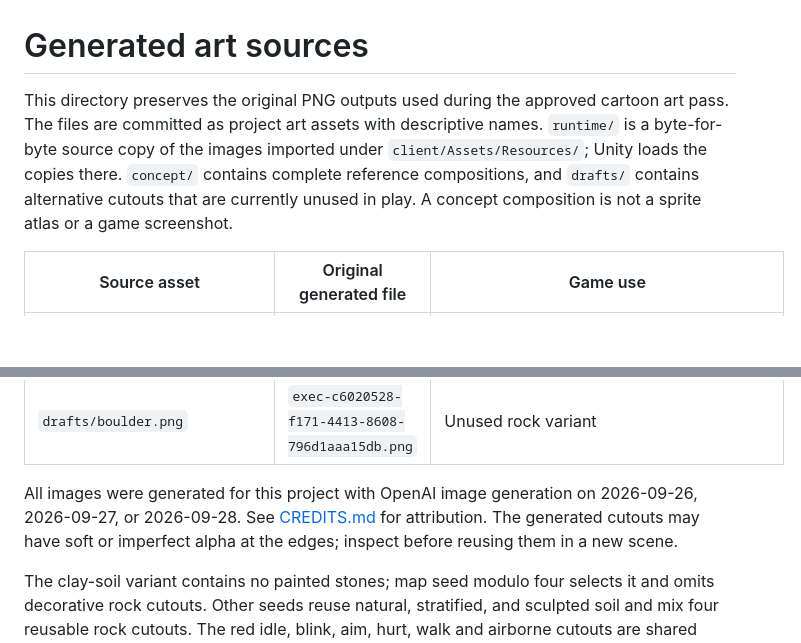
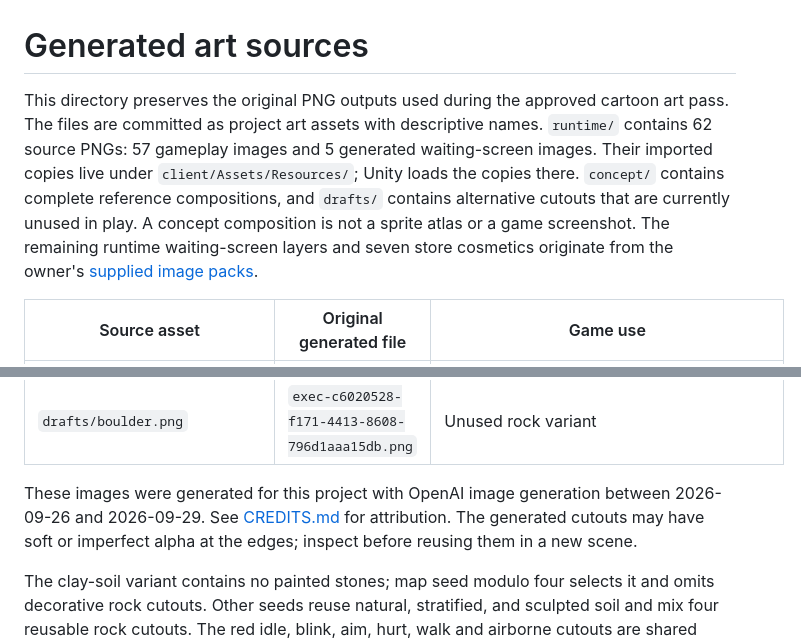
Before and after one commit to quyenanh198/Worms, a Markdown page: assets-src/generated/README.md, 2 parts joined by grey strips. GitHub-like rendering; blank space fills up the shorter version.

```diff
--- a/assets-src/generated/README.md
+++ b/assets-src/generated/README.md
@@ -1,6 +1,6 @@
 # Generated art sources
 
-This directory preserves the original PNG outputs used during the approved cartoon art pass. The files are committed as project art assets with descriptive names. `runtime/` is a byte-for-byte source copy of the images imported under `client/Assets/Resources/`; Unity loads the copies there. `concept/` contains complete reference compositions, and `drafts/` contains alternative cutouts that are currently unused in play. A concept composition is not a sprite atlas or a game screenshot.
+This directory preserves the original PNG outputs used during the approved cartoon art pass. The files are committed as project art assets with descriptive names. `runtime/` contains 62 source PNGs: 57 gameplay images and 5 generated waiting-screen images. Their imported copies live under `client/Assets/Resources/`; Unity loads the copies there. `concept/` contains complete reference compositions, and `drafts/` contains alternative cutouts that are currently unused in play. A concept composition is not a sprite atlas or a game screenshot. The remaining runtime waiting-screen layers and seven store cosmetics originate from the owner's [supplied image packs](../supplied/README.md).
 
 | Source asset | Original generated file | Game use |
 |---|---|---|
@@ -74,6 +74,6 @@ This directory preserves the original PNG outputs used during the approved carto
 | `drafts/mountain-cutout.png` | `exec-afd4c272-7121-43d9-91e5-e0cd63a946fb.png` | Unused background variant |
 | `drafts/boulder.png` | `exec-c6020528-f171-4413-8608-796d1aaa15db.png` | Unused rock variant |
 
-All images were generated for this project with OpenAI image generation on 2026-09-26, 2026-09-27, or 2026-09-28. See [CREDITS.md](../CREDITS.md) for attribution. The generated cutouts may have soft or imperfect alpha at the edges; inspect before reusing them in a new scene.
+These images were generated for this project with OpenAI image generation between 2026-09-26 and 2026-09-29. See [CREDITS.md](../CREDITS.md) for attribution. The generated cutouts may have soft or imperfect alpha at the edges; inspect before reusing them in a new scene.
 
 The clay-soil variant contains no painted stones; map seed modulo four selects it and omits decorative rock cutouts. Other seeds reuse natural, stratified, and sculpted soil and mix four reusable rock cutouts. The red idle, blink, aim, hurt, walk and airborne cutouts are shared across teams and recolored in the sprite shader. Existing per-team PNGs remain in the source library, but are not loaded for the main worm view. Explosion debris uses red earth for Meadow and tan soil for Beach; clay-only maps emit no rock shards. Independent collision rock obstacles are not yet implemented.
```
Also changed, not shown: README.md (+37 -7 lines).
